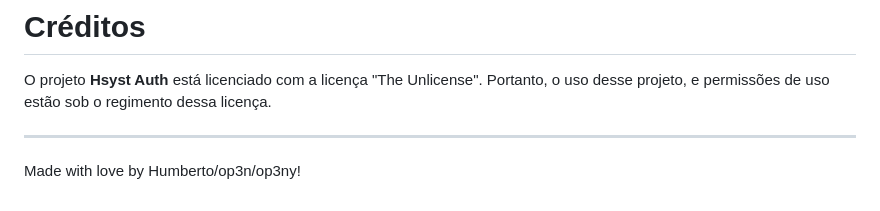
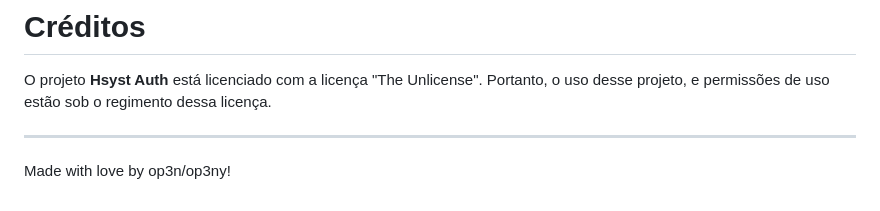
Before and after one commit to op3ny/Hsyst-Auth, a Markdown page: README.md, the part around the change. GitHub-like rendering.

```diff
--- a/README.md
+++ b/README.md
@@ -191,4 +191,4 @@ O projeto **Hsyst Auth** está licenciado com a licença "The Unlicense". Portan
 
 ---
 
-Made with love by Humberto/op3n/op3ny!
+Made with love by op3n/op3ny!
```
